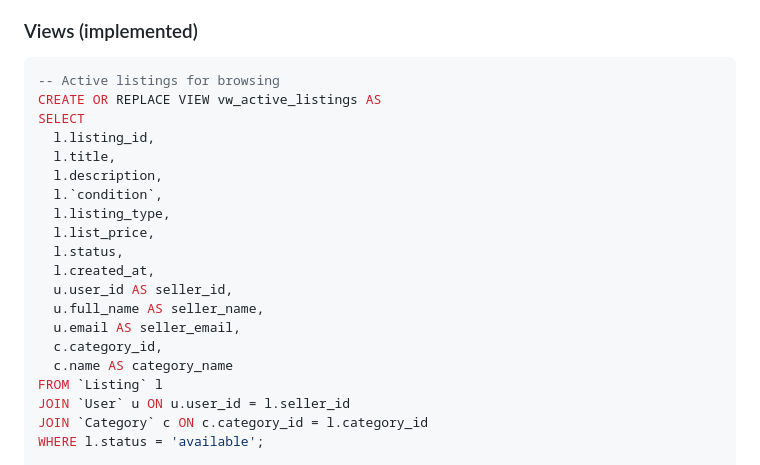
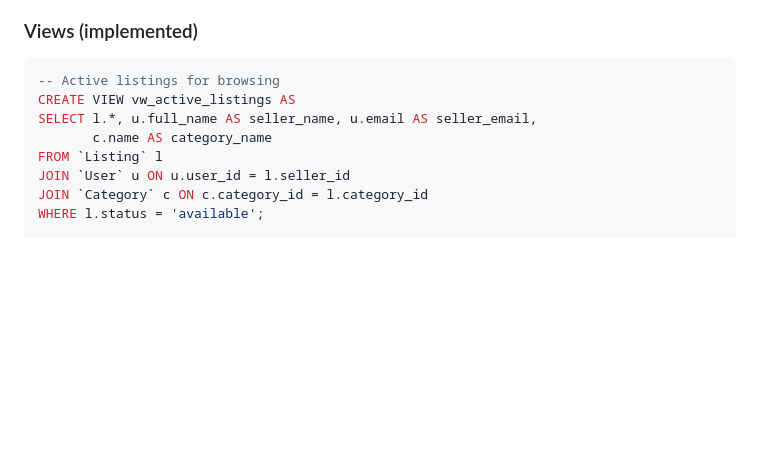
Before and after one commit to nico-tuananh/vinuni-circular-market, a Markdown page: README.md, the part around the change. Rendered like a GitHub page; blank space fills up the shorter version.

````diff
--- a/README.md
+++ b/README.md
@@ -723,21 +723,9 @@ CREATE TRIGGER trg_user_email_vinuni_bu BEFORE UPDATE ON `User` ...
 
 ```sql
 -- Active listings for browsing
-CREATE OR REPLACE VIEW vw_active_listings AS
-SELECT
-  l.listing_id,
-  l.title,
-  l.description,
-  l.`condition`,
-  l.listing_type,
-  l.list_price,
-  l.status,
-  l.created_at,
-  u.user_id AS seller_id,
-  u.full_name AS seller_name,
-  u.email AS seller_email,
-  c.category_id,
-  c.name AS category_name
+CREATE VIEW vw_active_listings AS
+SELECT l.*, u.full_name AS seller_name, u.email AS seller_email,
+       c.name AS category_name
 FROM `Listing` l
 JOIN `User` u ON u.user_id = l.seller_id
 JOIN `Category` c ON c.category_id = l.category_id
````
